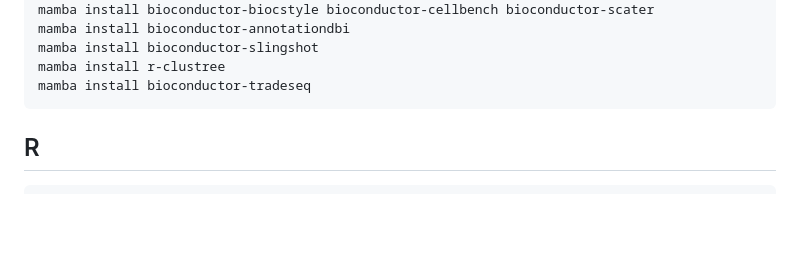
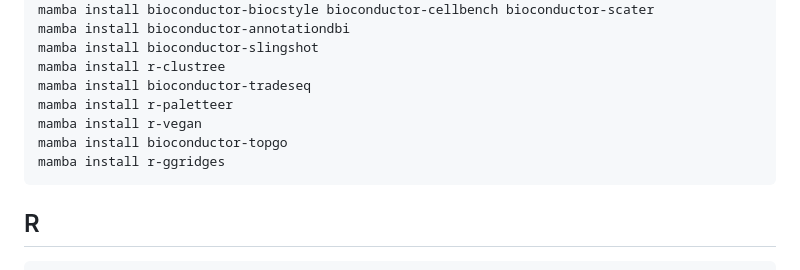
Before and after one commit to resabut/BoneMarrow_MScProject, a Markdown page: conda_env.md, the part around the change. Drawn GitHub-style; blank space fills up the shorter version.

Commit message:
add 4 packages to conda

````diff
--- a/conda_env.md
+++ b/conda_env.md
@@ -180,6 +180,10 @@ mamba install bioconductor-annotationdbi
 mamba install bioconductor-slingshot
 mamba install r-clustree
 mamba install bioconductor-tradeseq
+mamba install r-paletteer
+mamba install r-vegan
+mamba install bioconductor-topgo
+mamba install r-ggridges
 ```
 
 ## R
````
